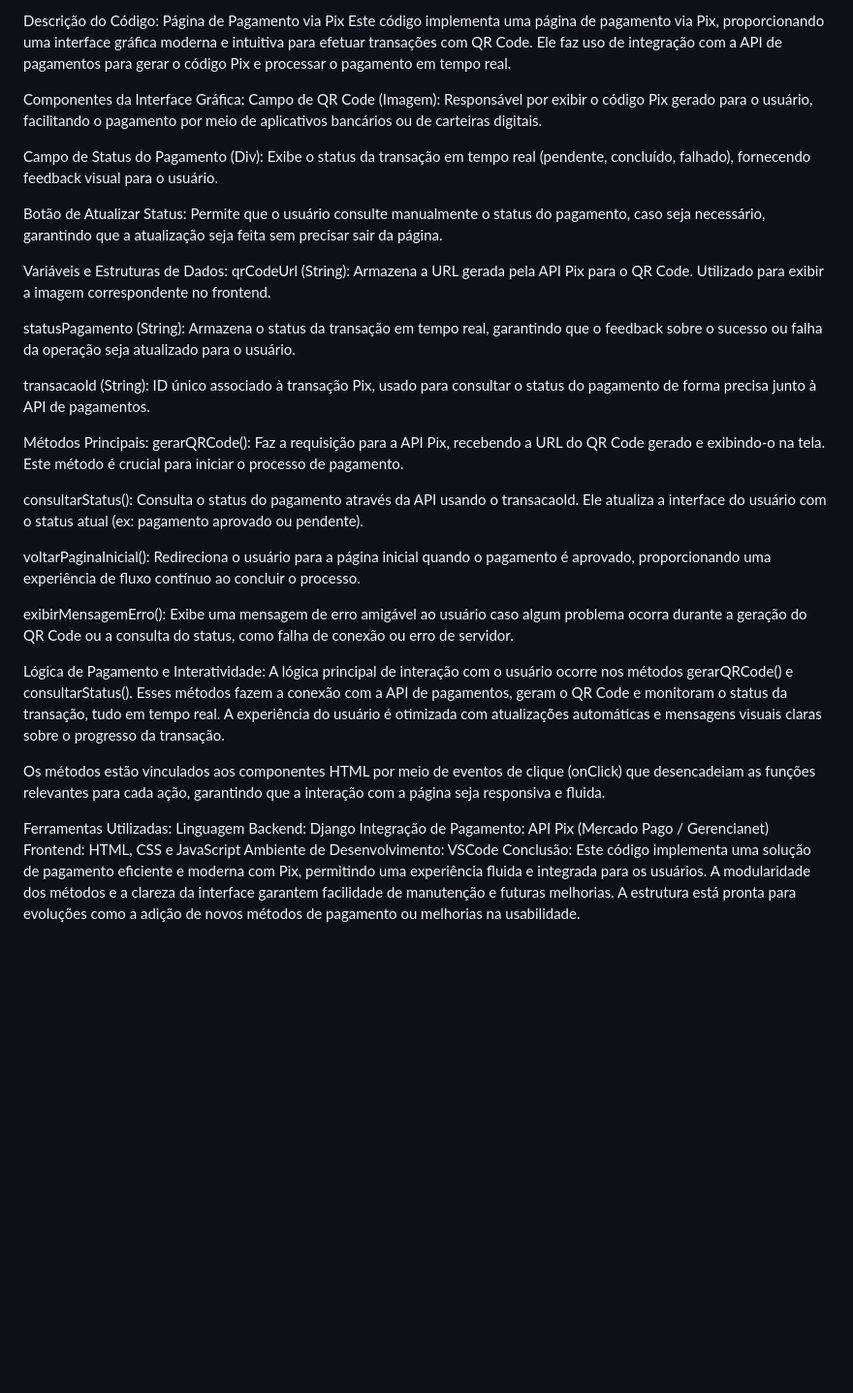
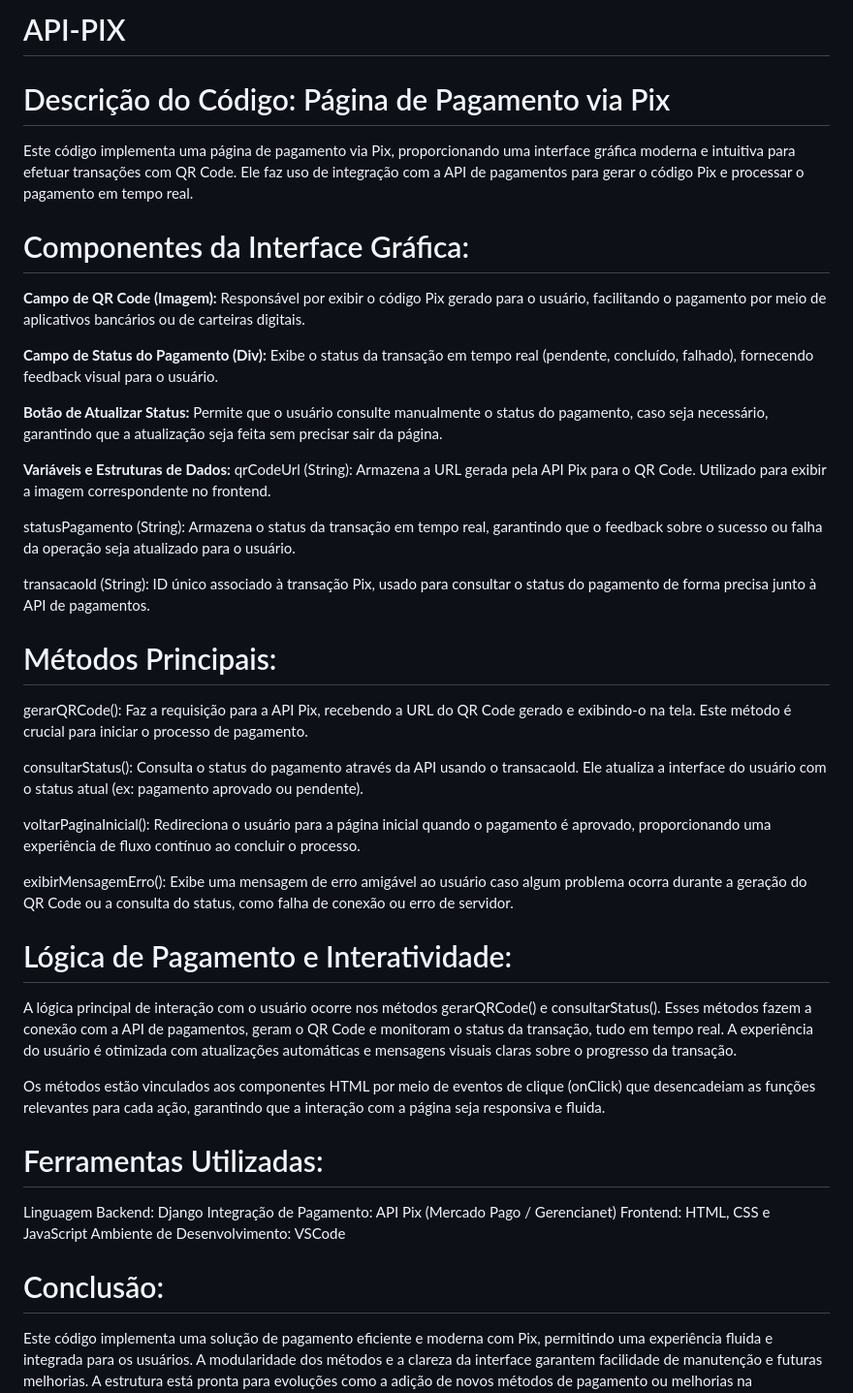
Before and after one commit to TIOSAMBR/API-PIX, a Markdown page: README.md, the part around the change. Shown at 97% size. Drawn GitHub-style; blank space fills up the shorter version.

```diff
--- a/README.md
+++ b/README.md
@@ -1,17 +1,19 @@
-Descrição do Código: Página de Pagamento via Pix
+# API-PIX
+
+# Descrição do Código: Página de Pagamento via Pix
 Este código implementa uma página de pagamento via Pix, proporcionando uma interface gráfica moderna e intuitiva para efetuar transações com QR Code. Ele faz uso de integração com a API de pagamentos para gerar o código Pix e processar o pagamento em tempo real.
 
-Componentes da Interface Gráfica:
-Campo de QR Code (Imagem):
+# Componentes da Interface Gráfica:
+**Campo de QR Code (Imagem):**
 Responsável por exibir o código Pix gerado para o usuário, facilitando o pagamento por meio de aplicativos bancários ou de carteiras digitais.
 
-Campo de Status do Pagamento (Div):
+**Campo de Status do Pagamento (Div):**
 Exibe o status da transação em tempo real (pendente, concluído, falhado), fornecendo feedback visual para o usuário.
 
-Botão de Atualizar Status:
+**Botão de Atualizar Status:**
 Permite que o usuário consulte manualmente o status do pagamento, caso seja necessário, garantindo que a atualização seja feita sem precisar sair da página.
 
-Variáveis e Estruturas de Dados:
+**Variáveis e Estruturas de Dados:**
 qrCodeUrl (String):
 Armazena a URL gerada pela API Pix para o QR Code. Utilizado para exibir a imagem correspondente no frontend.
 
@@ -21,7 +23,7 @@ Armazena o status da transação em tempo real, garantindo que o feedback sobre
 transacaoId (String):
 ID único associado à transação Pix, usado para consultar o status do pagamento de forma precisa junto à API de pagamentos.
 
-Métodos Principais:
+# Métodos Principais:
 gerarQRCode():
 Faz a requisição para a API Pix, recebendo a URL do QR Code gerado e exibindo-o na tela. Este método é crucial para iniciar o processo de pagamento.
 
@@ -34,15 +36,15 @@ Redireciona o usuário para a página inicial quando o pagamento é aprovado, pr
 exibirMensagemErro():
 Exibe uma mensagem de erro amigável ao usuário caso algum problema ocorra durante a geração do QR Code ou a consulta do status, como falha de conexão ou erro de servidor.
 
-Lógica de Pagamento e Interatividade:
+# Lógica de Pagamento e Interatividade:
 A lógica principal de interação com o usuário ocorre nos métodos gerarQRCode() e consultarStatus(). Esses métodos fazem a conexão com a API de pagamentos, geram o QR Code e monitoram o status da transação, tudo em tempo real. A experiência do usuário é otimizada com atualizações automáticas e mensagens visuais claras sobre o progresso da transação.
 
 Os métodos estão vinculados aos componentes HTML por meio de eventos de clique (onClick) que desencadeiam as funções relevantes para cada ação, garantindo que a interação com a página seja responsiva e fluida.
 
-Ferramentas Utilizadas:
+# Ferramentas Utilizadas:
 Linguagem Backend: Django
 Integração de Pagamento: API Pix (Mercado Pago / Gerencianet)
 Frontend: HTML, CSS e JavaScript
 Ambiente de Desenvolvimento: VSCode
-Conclusão:
+# Conclusão:
 Este código implementa uma solução de pagamento eficiente e moderna com Pix, permitindo uma experiência fluida e integrada para os usuários. A modularidade dos métodos e a clareza da interface garantem facilidade de manutenção e futuras melhorias. A estrutura está pronta para evoluções como a adição de novos métodos de pagamento ou melhorias na usabilidade.
```
